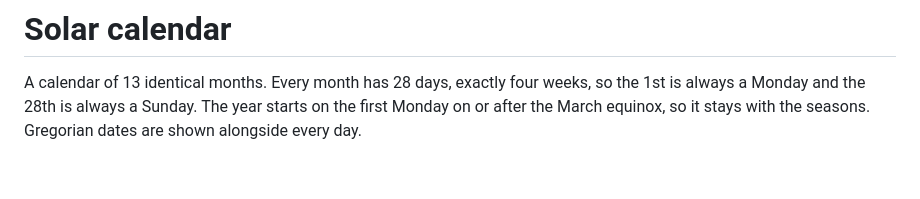
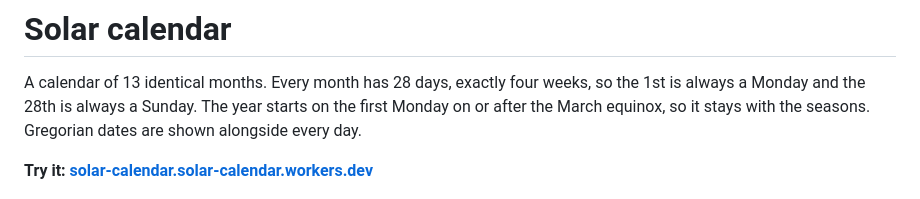
Before and after one commit to tomgould/solar-calendar, a Markdown page: README.md, the part around the change. GitHub-like rendering; blank space fills up the shorter version.

Commit message:
Link to the live site from the README

```diff
--- a/README.md
+++ b/README.md
@@ -1,6 +1,8 @@
 # Solar calendar
 
 A calendar of 13 identical months. Every month has 28 days, exactly four weeks, so the 1st is always a Monday and the 28th is always a Sunday. The year starts on the first Monday on or after the March equinox, so it stays with the seasons. Gregorian dates are shown alongside every day.
+
+**Try it: [solar-calendar.solar-calendar.workers.dev](https://solar-calendar.solar-calendar.workers.dev)**
 
 ![The month view in December, with Anglo-Saxon month names, England and Wales bank holidays, and the month's festivals listed under the grid](docs/screenshots/month.png)
 
```
